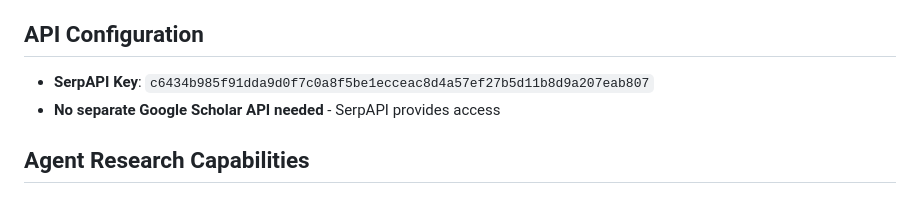
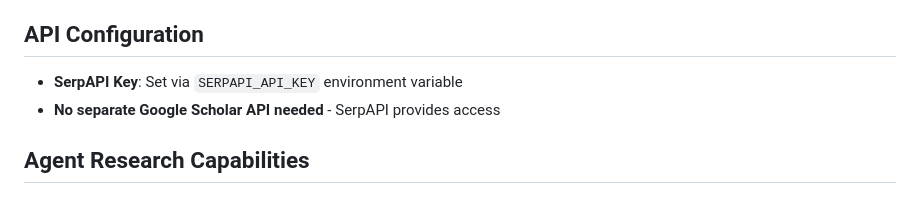
Before and after one commit to dr-jd-allen/LEXICON, a Markdown page: docs/LEXICON_RESEARCH_INTEGRATION.md, the part around the change. Rendered like a GitHub page.

Commit message:
SECURITY FIX: Remove hardcoded SerpAPI key from documentation
- Replaced hardcoded API key with environment variable reference
- Critical security vulnerability identified by code review

```diff
--- a/docs/LEXICON_RESEARCH_INTEGRATION.md
+++ b/docs/LEXICON_RESEARCH_INTEGRATION.md
@@ -4,7 +4,7 @@
 LEXICON uses a multi-agent architecture where each agent has specific research capabilities. All agents use the same SerpAPI key for Google Scholar access, but with different search strategies.
 
 ## API Configuration
-- **SerpAPI Key**: `c6434b985f91dda9d0f7c0a8f5be1ecceac8d4a57ef27b5d11b8d9a207eab807`
+- **SerpAPI Key**: Set via `SERPAPI_API_KEY` environment variable
 - **No separate Google Scholar API needed** - SerpAPI provides access
 
 ## Agent Research Capabilities
```
